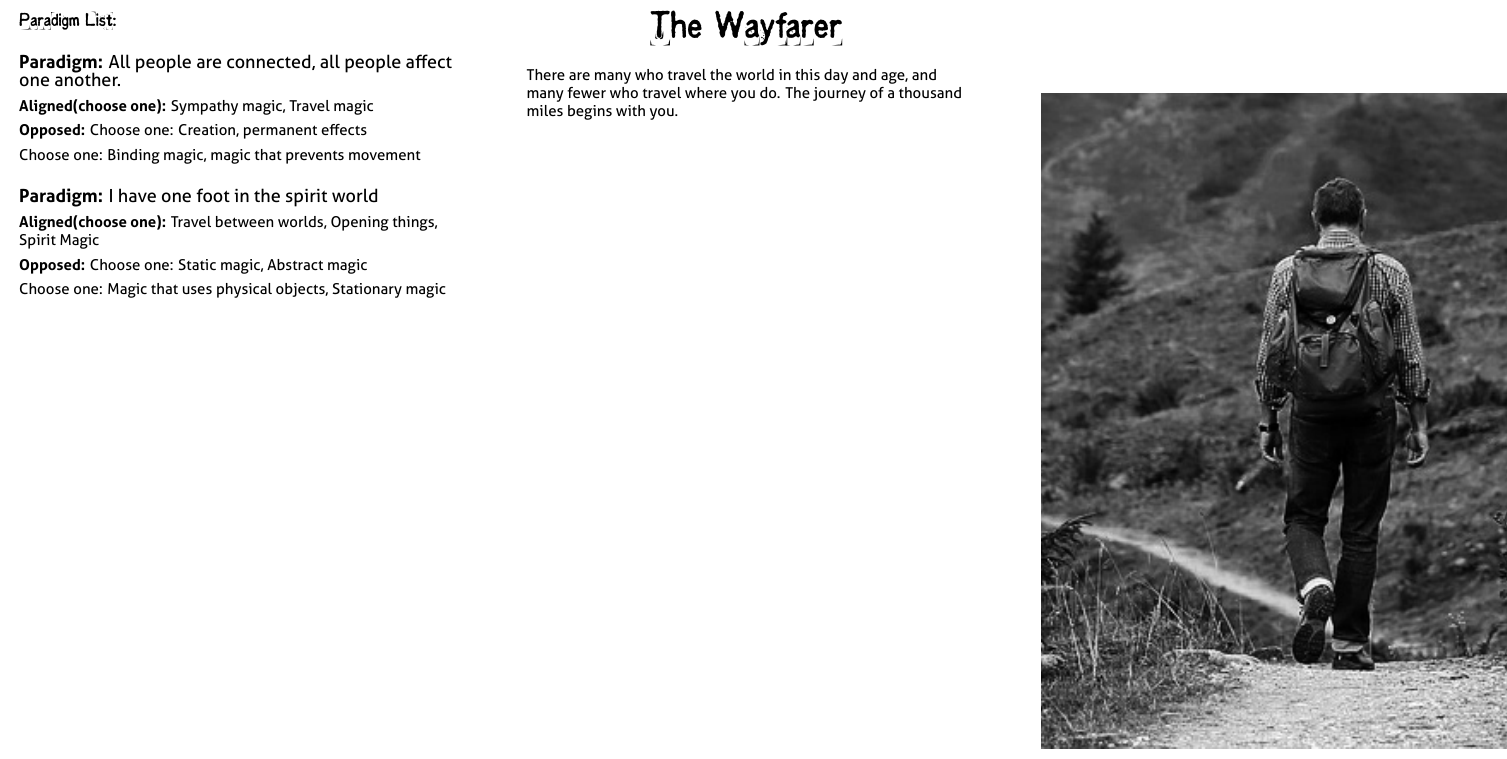
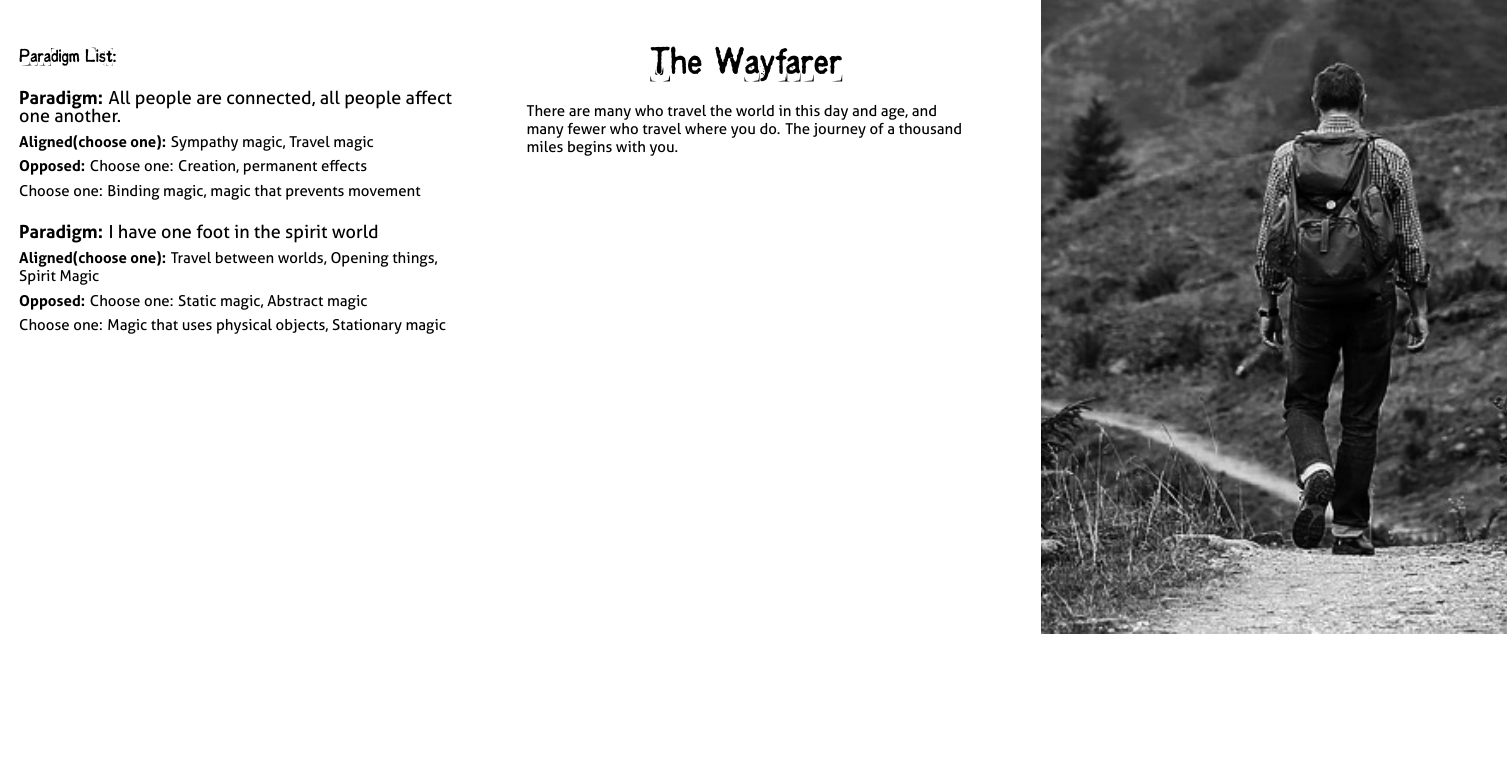
Before and after one commit to epw/consensus, a LaTeX document (wayfarer.tex, which reads playbook.tex): part of page 1 of 2, cut so that both start at the same text, the shorter picture padded with empty space. Compiled offline with XeLaTeX.

Commit message:
Update playbook.tex

```diff
--- a/playbook.tex
+++ b/playbook.tex
@@ -140,7 +140,7 @@
 \newcommand{\PLAYBOOK}{
   \raggedright
 
-  \begin{picture}(0, 490){
+  \begin{picture}(0, 390){
       \hbox{
         \includegraphics[width=4.5in]{images/\Picture}
     }}
```
